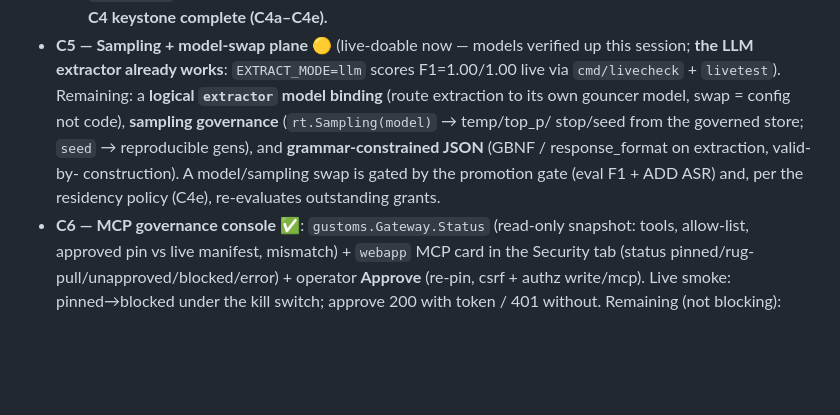
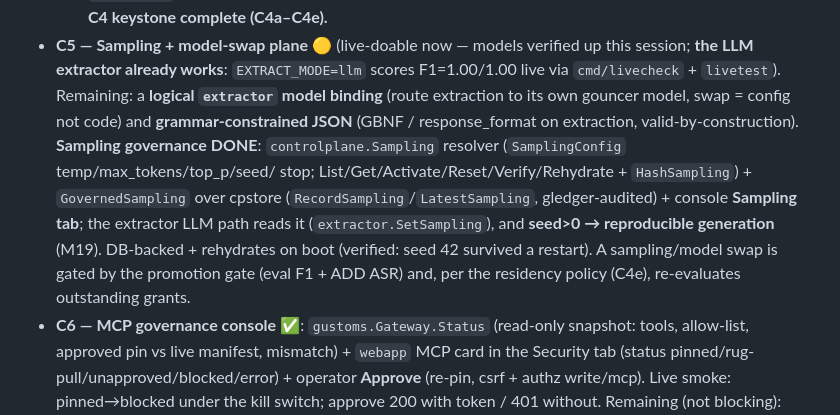
Before and after one commit to t0ul/ai-security-engineering, a Markdown page: docs/CONTROL-PLANE-PLAN.md, the part around the change. Drawn GitHub-style; blank space fills up the shorter version.

Commit message:
docs: C5 sampling governance done

```diff
--- a/docs/CONTROL-PLANE-PLAN.md
+++ b/docs/CONTROL-PLANE-PLAN.md
@@ -212,11 +212,16 @@ so the bridge can't silently un-wire.
   this session; **the LLM extractor already works**: `EXTRACT_MODE=llm` scores
   F1=1.00/1.00 live via `cmd/livecheck` + `livetest`). Remaining: a **logical
   `extractor` model binding** (route extraction to its own gouncer model, swap =
-  config not code), **sampling governance** (`rt.Sampling(model)` → temp/top_p/
-  stop/seed from the governed store; `seed` → reproducible gens), and
-  **grammar-constrained JSON** (GBNF / response_format on extraction, valid-by-
-  construction). A model/sampling swap is gated by the promotion gate (eval F1 +
-  ADD ASR) and, per the residency policy (C4e), re-evaluates outstanding grants.
+  config not code) and **grammar-constrained JSON** (GBNF / response_format on
+  extraction, valid-by-construction). **Sampling governance DONE**:
+  `controlplane.Sampling` resolver (`SamplingConfig` temp/max_tokens/top_p/seed/
+  stop; List/Get/Activate/Reset/Verify/Rehydrate + `HashSampling`) + `GovernedSampling`
+  over cpstore (`RecordSampling`/`LatestSampling`, gledger-audited) + console
+  **Sampling tab**; the extractor LLM path reads it (`extractor.SetSampling`), and
+  **seed>0 → reproducible generation** (M19). DB-backed + rehydrates on boot
+  (verified: seed 42 survived a restart). A sampling/model swap is gated by the
+  promotion gate (eval F1 + ADD ASR) and, per the residency policy (C4e),
+  re-evaluates outstanding grants.
 - **C6 — MCP governance console** ✅: `gustoms.Gateway.Status` (read-only snapshot:
   tools, allow-list, approved pin vs live manifest, mismatch) + `webapp` MCP card
   in the Security tab (status pinned/rug-pull/unapproved/blocked/error) + operator
```
Also changed, not shown: docs/PLAN.md (+1 -1 lines).
